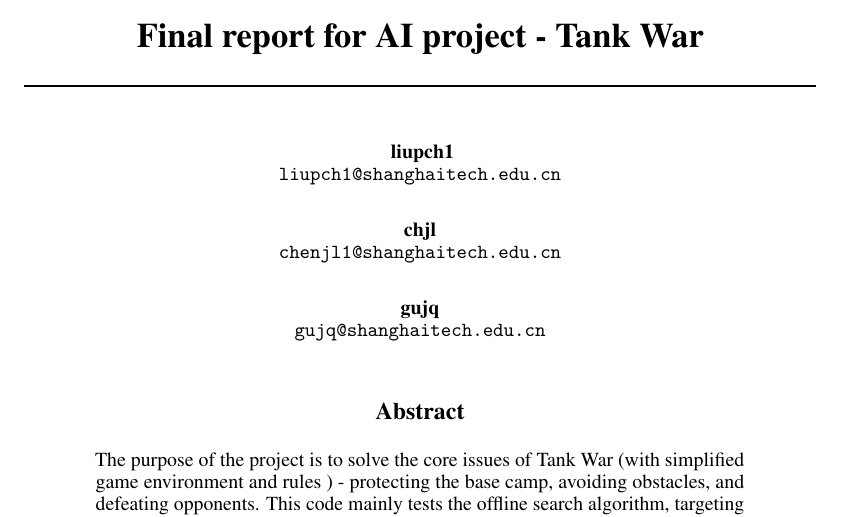
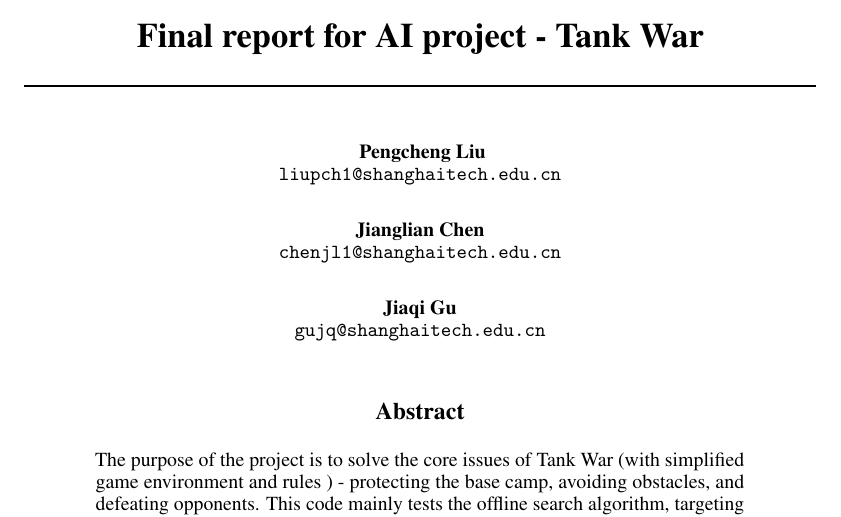
Before and after one commit to 23776301/CS181PJ, a LaTeX paper (report/neurips_2023.tex): part of page 1 of 7, cut so that both start at the same text. Compiled offline with pdfLaTeX.

Commit message:
full name in report

```diff
--- a/report/neurips_2023.tex
+++ b/report/neurips_2023.tex
@@ -15,13 +15,13 @@
 \title{Final report for AI project - Tank War}
 
 \author{
-  liupch1 \\
+  Pengcheng Liu \\
   \texttt{liupch1@shanghaitech.edu.cn}\\
       \AND
-  chjl \\
+  Jianglian Chen \\
   \texttt{chenjl1@shanghaitech.edu.cn}\\
       \AND
-  gujq  \\
+  Jiaqi Gu  \\
   \texttt{gujq@shanghaitech.edu.cn}
 }
 
```
Also changed, not shown: report/neurips_2023.pdf, 4 other files.
